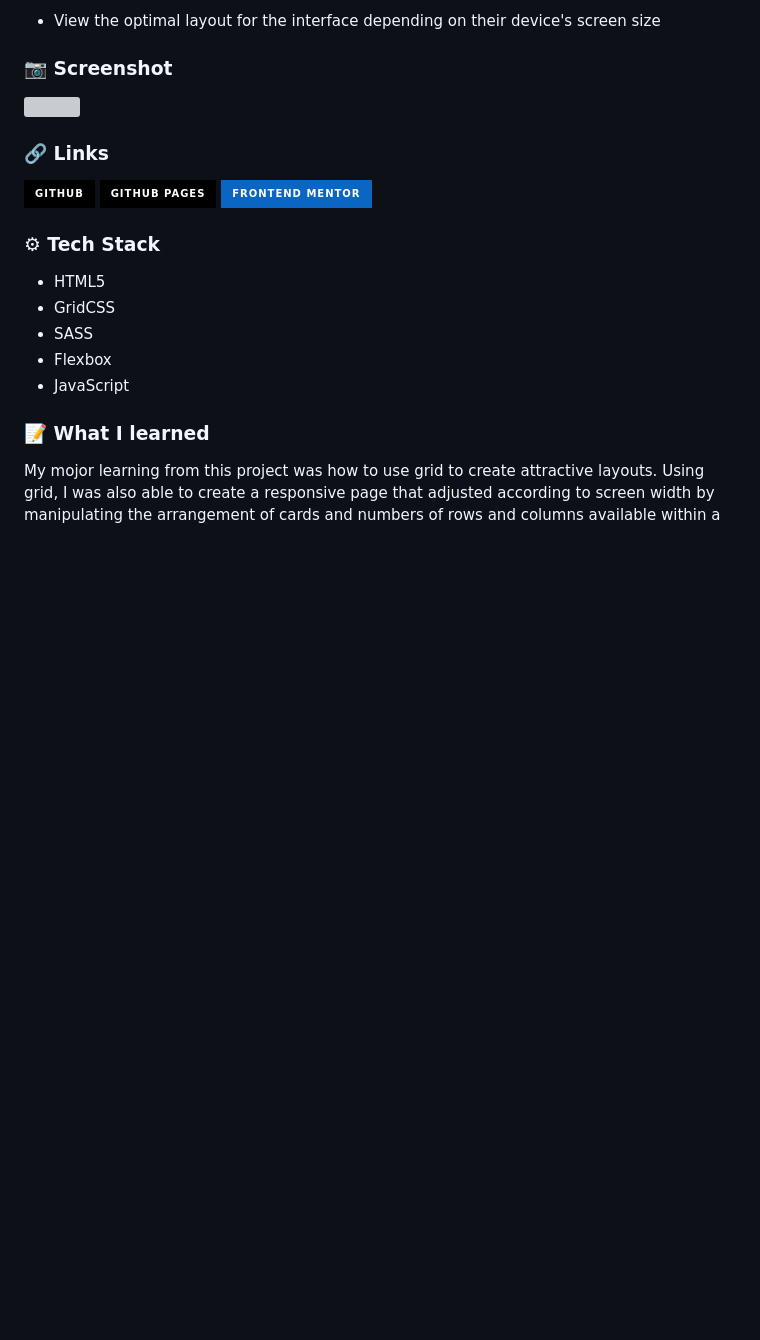
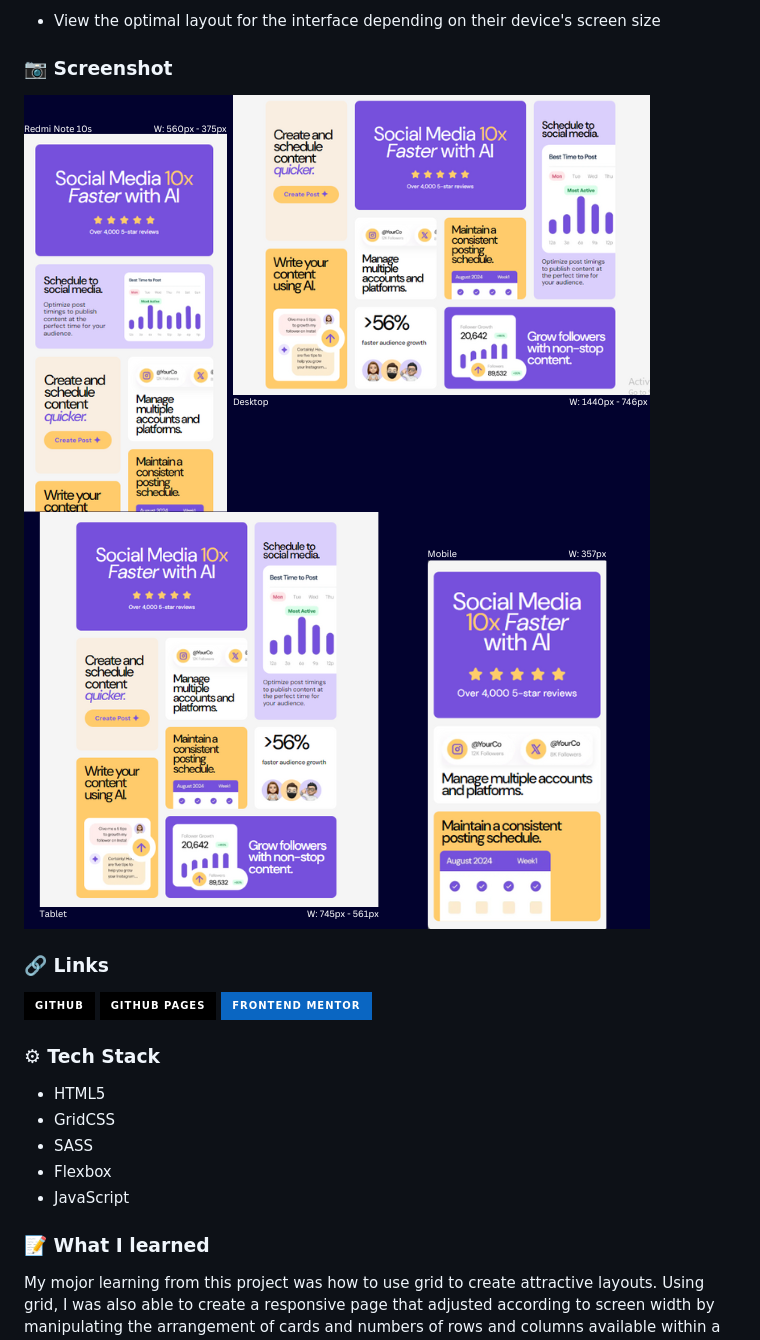
Before and after one commit to awakeinthedreamstate/bento-grid-main, a Markdown page: README.md, the part around the change. GitHub-like rendering; pictures changed too: screenshots/bento-grid-screenshot-1.png (added), screenshots/bento-grid-screenshot-2.png (added); badges without logos; blank space fills up the shorter version; grey boxes are pictures that could not be loaded.

Commit message:
Added screenshots to README

```diff
--- a/README.md
+++ b/README.md
@@ -22,7 +22,8 @@ Users should be able to:
 
 ### 📷 Screenshot
 
-![](./screenshot.jpg)
+![Screenshot 1](./screenshots/bento-grid-screenshot-1.png)
+![Screenshot 2](./screenshots/bento-grid-screenshot-2.png)
 
 ### 🔗 Links
 
```
Also changed, not shown: 3 other files.
